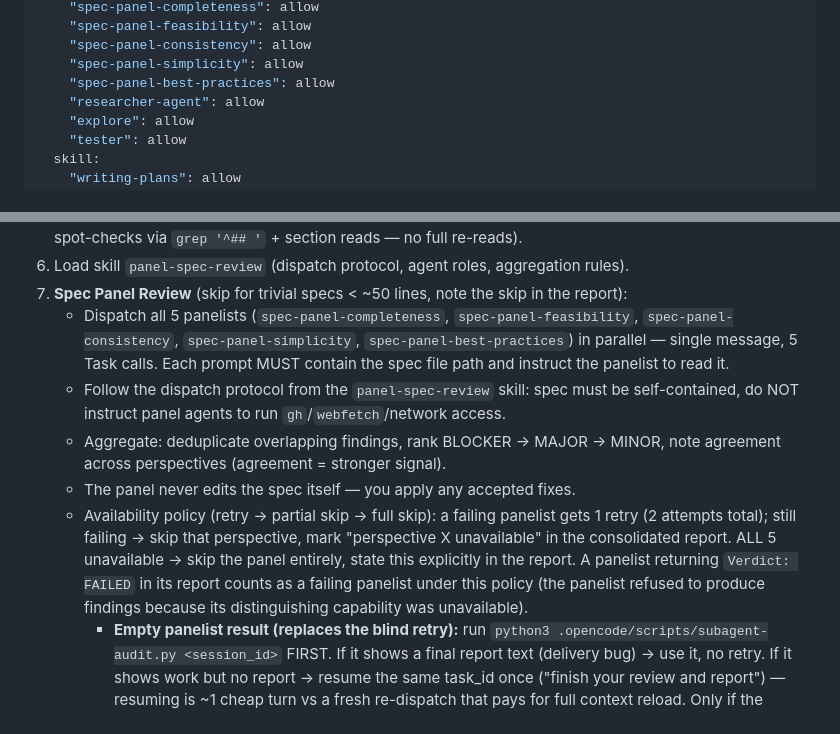
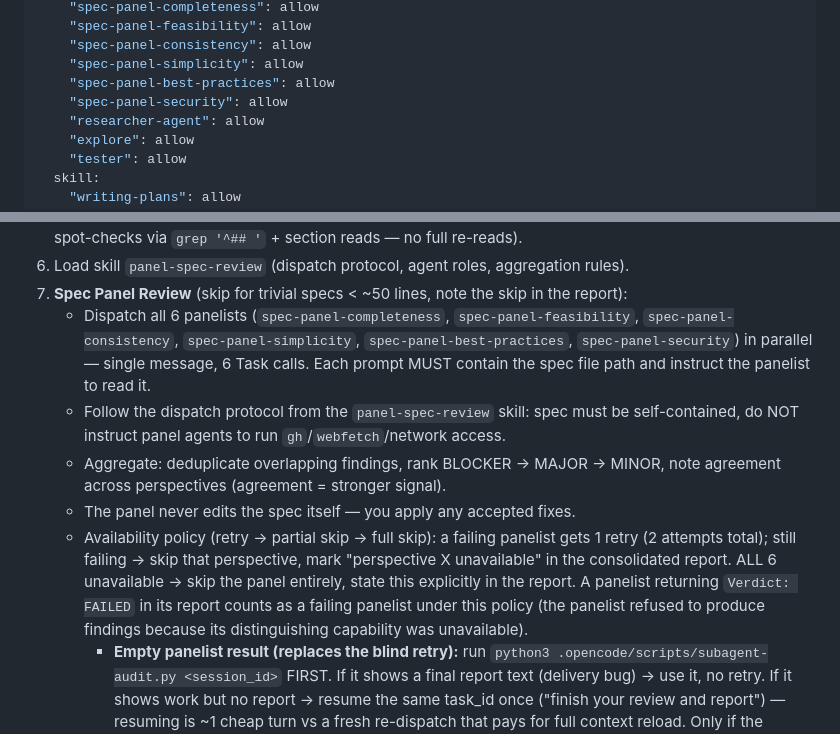
Before and after one commit to mkosinov/superagents, a Markdown page: .opencode/agents/architect.md, 2 parts joined by grey strips. GitHub-like rendering.

Commit message:
feat(agents): architect panel dispatch 5→6 + security permission entry

```diff
--- a/.opencode/agents/architect.md
+++ b/.opencode/agents/architect.md
@@ -28,6 +28,7 @@ permission:
     "spec-panel-consistency": allow
     "spec-panel-simplicity": allow
     "spec-panel-best-practices": allow
+    "spec-panel-security": allow
     "researcher-agent": allow
     "explore": allow
     "tester": allow
@@ -273,11 +274,11 @@ Triggered by manager dispatch with the approved brainstorming output (design con
    (anchor-based spot-checks via `grep '^## '` + section reads — no full re-reads).
 6. Load skill `panel-spec-review` (dispatch protocol, agent roles, aggregation rules).
 7. **Spec Panel Review** (skip for trivial specs < ~50 lines, note the skip in the report):
-   - Dispatch all 5 panelists (`spec-panel-completeness`, `spec-panel-feasibility`, `spec-panel-consistency`, `spec-panel-simplicity`, `spec-panel-best-practices`) in parallel — single message, 5 Task calls. Each prompt MUST contain the spec file path and instruct the panelist to read it.
+   - Dispatch all 6 panelists (`spec-panel-completeness`, `spec-panel-feasibility`, `spec-panel-consistency`, `spec-panel-simplicity`, `spec-panel-best-practices`, `spec-panel-security`) in parallel — single message, 6 Task calls. Each prompt MUST contain the spec file path and instruct the panelist to read it.
    - Follow the dispatch protocol from the `panel-spec-review` skill: spec must be self-contained, do NOT instruct panel agents to run `gh`/`webfetch`/network access.
    - Aggregate: deduplicate overlapping findings, rank BLOCKER → MAJOR → MINOR, note agreement across perspectives (agreement = stronger signal).
    - The panel never edits the spec itself — you apply any accepted fixes.
-   - Availability policy (retry → partial skip → full skip): a failing panelist gets 1 retry (2 attempts total); still failing → skip that perspective, mark "perspective X unavailable" in the consolidated report. ALL 5 unavailable → skip the panel entirely, state this explicitly in the report. A panelist returning `Verdict: FAILED` in its report counts as a failing panelist under this policy (the panelist refused to produce findings because its distinguishing capability was unavailable).
+   - Availability policy (retry → partial skip → full skip): a failing panelist gets 1 retry (2 attempts total); still failing → skip that perspective, mark "perspective X unavailable" in the consolidated report. ALL 6 unavailable → skip the panel entirely, state this explicitly in the report. A panelist returning `Verdict: FAILED` in its report counts as a failing panelist under this policy (the panelist refused to produce findings because its distinguishing capability was unavailable).
      - **Empty panelist result (replaces the blind retry):** run
        `python3 .opencode/scripts/subagent-audit.py <session_id>` FIRST. If it shows a final report
        text (delivery bug) → use it, no retry. If it shows work but no report → resume the same
```
